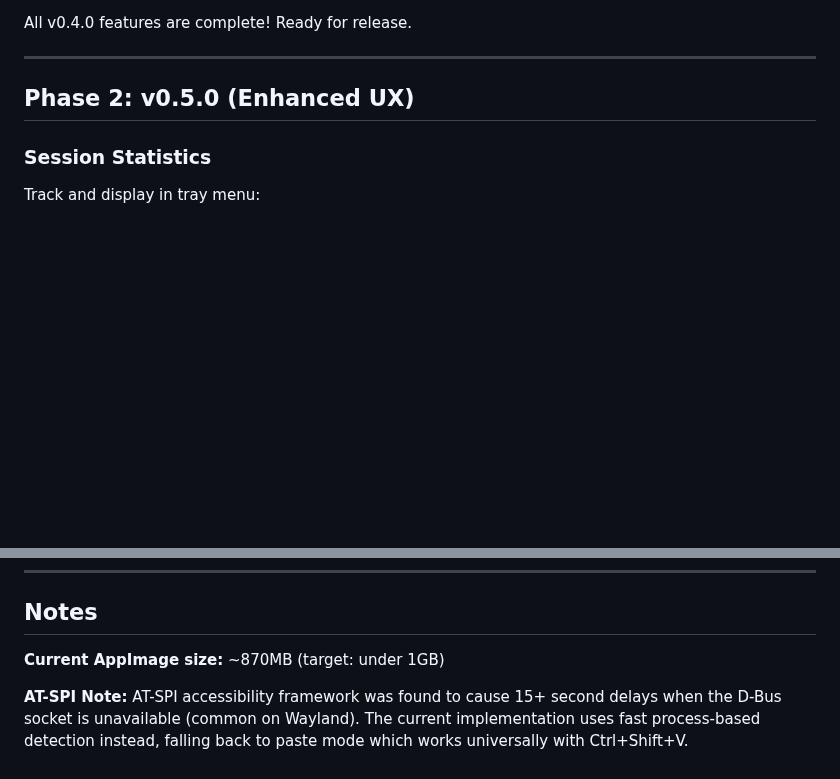
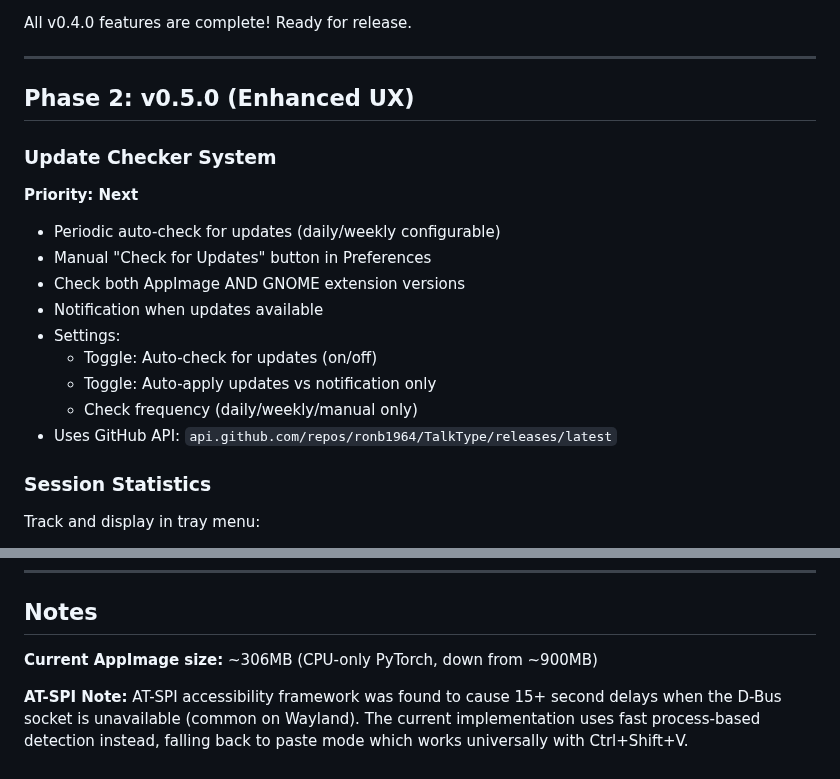
Before and after one commit to ronb1964/TalkType, a Markdown page: ROADMAP_v0.4.0.md, 2 parts joined by grey strips. GitHub-like rendering; blank space fills up the shorter version.

Commit message:
Add Update Checker System to roadmap (v0.5.0 priority)

```diff
--- a/ROADMAP_v0.4.0.md
+++ b/ROADMAP_v0.4.0.md
@@ -48,6 +48,18 @@ All v0.4.0 features are complete! Ready for release.
 ---
 
 ## Phase 2: v0.5.0 (Enhanced UX)
+
+### Update Checker System
+**Priority: Next**
+- Periodic auto-check for updates (daily/weekly configurable)
+- Manual "Check for Updates" button in Preferences
+- Check both AppImage AND GNOME extension versions
+- Notification when updates available
+- Settings:
+  - Toggle: Auto-check for updates (on/off)
+  - Toggle: Auto-apply updates vs notification only
+  - Check frequency (daily/weekly/manual only)
+- Uses GitHub API: `api.github.com/repos/ronb1964/TalkType/releases/latest`
 
 ### Session Statistics
 Track and display in tray menu:
@@ -126,6 +138,6 @@ Direct tray menu access to voice commands reference with test feature.
 
 ## Notes
 
-**Current AppImage size:** ~870MB (target: under 1GB)
+**Current AppImage size:** ~306MB (CPU-only PyTorch, down from ~900MB)
 
 **AT-SPI Note:** AT-SPI accessibility framework was found to cause 15+ second delays when the D-Bus socket is unavailable (common on Wayland). The current implementation uses fast process-based detection instead, falling back to paste mode which works universally with Ctrl+Shift+V.
```
Also changed, not shown: other parts of ROADMAP_v0.4.0.md (+1 -1 lines).
